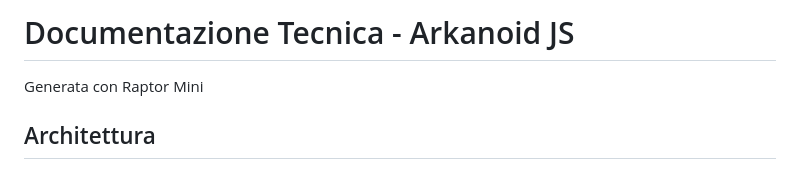
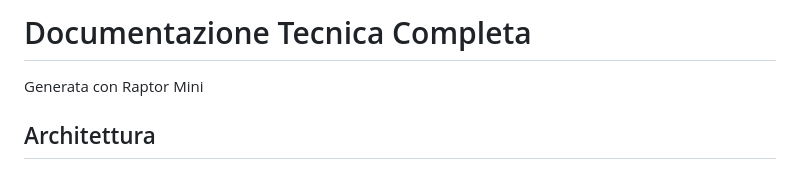
Before and after one commit to mastefano64/AppGameArkanoidV3, a Markdown page: instructions/explain-reference3.md, the part around the change. GitHub-like rendering.

```diff
--- a/instructions/explain-reference3.md
+++ b/instructions/explain-reference3.md
@@ -1,4 +1,4 @@
-# Documentazione Tecnica - Arkanoid JS
+# Documentazione Tecnica Completa
 
 Generata con Raptor Mini
 
```
Also changed, not shown: instructions/explain-reference2.md (+3 -3 lines).
